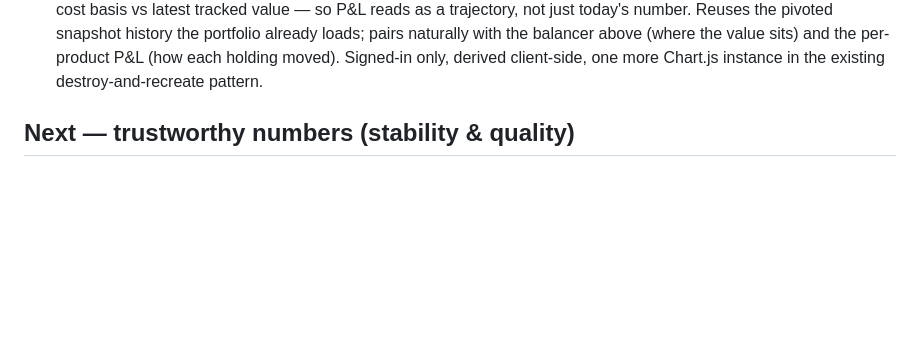
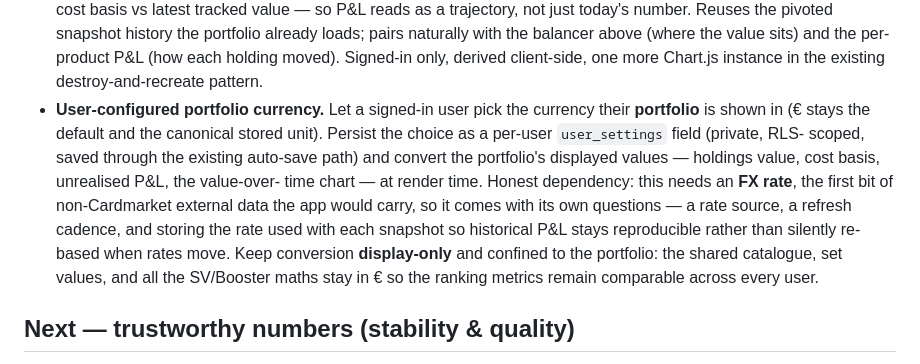
Before and after one commit to tobenhair/poke-analytics, a Markdown page: ROADMAP.md, the part around the change. Rendered like a GitHub page; blank space fills up the shorter version.

Commit message:
Add user-configured portfolio currency to roadmap backlog
Adds a signed-in per-user display currency for the portfolio (EUR stays
canonical), noting the FX-rate dependency, snapshot-rate storage for
reproducible history, and keeping conversion display-only so shared
catalogue metrics stay in EUR.

Co-Authored-By: Claude Opus 4.8 <noreply@anthropic.com>
Claude-Session: https://claude.ai/code/session_019ECuHxA16dB9Z9XFTmHECu

```diff
--- a/ROADMAP.md
+++ b/ROADMAP.md
@@ -114,6 +114,18 @@ not visual noise.
   balancer above (where the value sits) and the per-product P&L (how each
   holding moved). Signed-in only, derived client-side, one more Chart.js
   instance in the existing destroy-and-recreate pattern.
+- **User-configured portfolio currency.** Let a signed-in user pick the currency
+  their **portfolio** is shown in (€ stays the default and the canonical stored
+  unit). Persist the choice as a per-user `user_settings` field (private, RLS-
+  scoped, saved through the existing auto-save path) and convert the portfolio's
+  displayed values — holdings value, cost basis, unrealised P&L, the value-over-
+  time chart — at render time. Honest dependency: this needs an **FX rate**, the
+  first bit of non-Cardmarket external data the app would carry, so it comes with
+  its own questions — a rate source, a refresh cadence, and storing the rate used
+  with each snapshot so historical P&L stays reproducible rather than silently
+  re-based when rates move. Keep conversion **display-only** and confined to the
+  portfolio: the shared catalogue, set values, and all the SV/Booster maths stay
+  in € so the ranking metrics remain comparable across every user.
 
 ## Next — trustworthy numbers (stability & quality)
 
```
